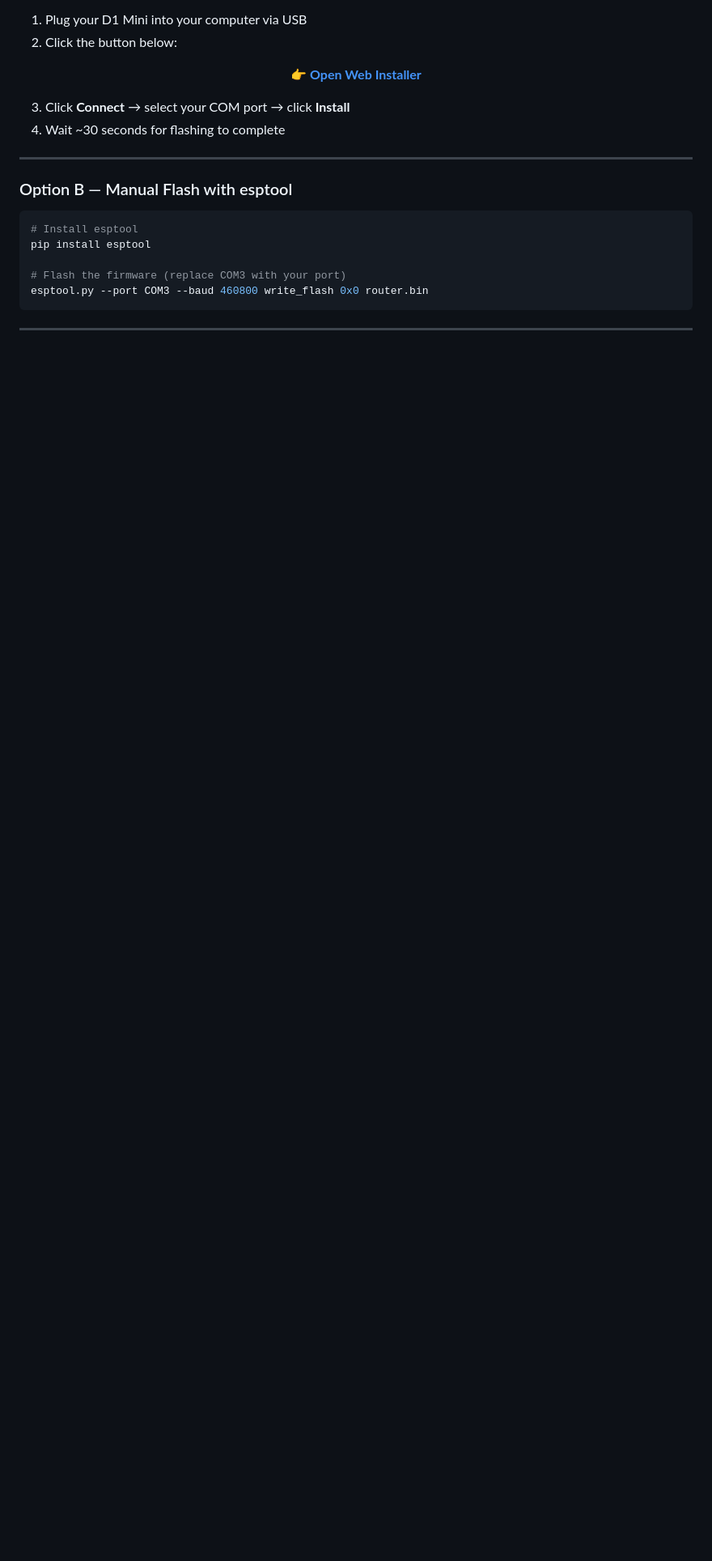
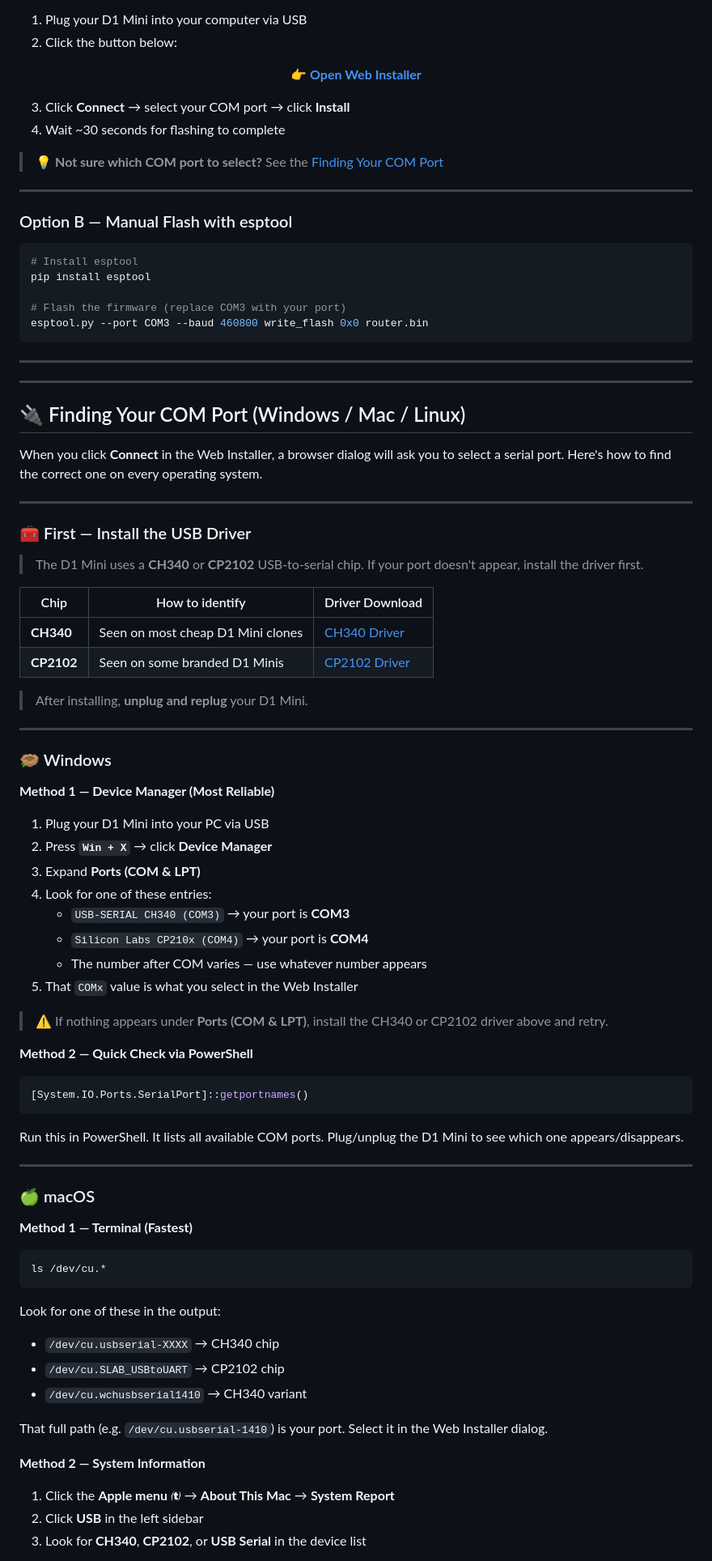
Before and after one commit to OZAMNJ/WEMOS-D1-Mini-Travel-Router, a Markdown page: README.md, the part around one of its changes. Shown at 81% size. Drawn GitHub-style; blank space fills up the shorter version.

Commit message:
docs: add Finding Your COM Port guide for Windows, Mac and Linux

````diff
--- a/README.md
+++ b/README.md
@@ -74,6 +74,8 @@ This firmware turns a standard **Wemos D1 Mini (ESP8266)** into a fully function
 3. Click **Connect** → select your COM port → click **Install**
 4. Wait ~30 seconds for flashing to complete
 
+> 💡 **Not sure which COM port to select?** See the [Finding Your COM Port](#-finding-your-com-port-windows--mac--linux)
+
 ---
 
 ### Option B — Manual Flash with esptool
@@ -87,3 +89,70 @@ esptool.py --port COM3 --baud 460800 write_flash 0x0 router.bin
 ```
 
 ---
+
+---
+
+## 🔌 Finding Your COM Port (Windows / Mac / Linux)
+
+When you click **Connect** in the Web Installer, a browser dialog will ask you to select a serial port. Here's how to find the correct one on every operating system.
+
+---
+
+### 🧰 First — Install the USB Driver
+
+> The D1 Mini uses a **CH340** or **CP2102** USB-to-serial chip. If your port doesn't appear, install the driver first.
+
+| Chip | How to identify | Driver Download |
+|---|---|---|
+| **CH340** | Seen on most cheap D1 Mini clones | [CH340 Driver](https://www.wch-ic.com/downloads/CH341SER_EXE.html) |
+| **CP2102** | Seen on some branded D1 Minis | [CP2102 Driver](https://www.silabs.com/developers/usb-to-uart-bridge-vcp-drivers) |
+
+> After installing, **unplug and replug** your D1 Mini.
+
+---
+
+### 🪹 Windows
+
+**Method 1 — Device Manager (Most Reliable)**
+
+1. Plug your D1 Mini into your PC via USB
+2. Press **`Win + X`** → click **Device Manager**
+3. Expand **Ports (COM & LPT)**
+4. Look for one of these entries:
+   - `USB-SERIAL CH340 (COM3)` → your port is **COM3**
+   - `Silicon Labs CP210x (COM4)` → your port is **COM4**
+   - The number after COM varies — use whatever number appears
+5. That `COMx` value is what you select in the Web Installer
+
+> ⚠️ If nothing appears under **Ports (COM & LPT)**, install the CH340 or CP2102 driver above and retry.
+
+**Method 2 — Quick Check via PowerShell**
+
+```powershell
+[System.IO.Ports.SerialPort]::getportnames()
+```
+Run this in PowerShell. It lists all available COM ports. Plug/unplug the D1 Mini to see which one appears/disappears.
+
+---
+
+### 🍏 macOS
+
+**Method 1 — Terminal (Fastest)**
+
+```bash
+ls /dev/cu.*
+```
+
+Look for one of these in the output:
+- `/dev/cu.usbserial-XXXX` → CH340 chip
+- `/dev/cu.SLAB_USBtoUART` → CP2102 chip
+- `/dev/cu.wchusbserial1410` → CH340 variant
+
+That full path (e.g. `/dev/cu.usbserial-1410`) is your port. Select it in the Web Installer dialog.
+
+**Method 2 — System Information**
+
+1. Click the **Apple menu ** → **About This Mac** → **System Report**
+2. Click **USB** in the left sidebar
+3. Look for **CH340**, **CP2102**, or **USB Serial** in the device list
+
````
Also changed, not shown: other parts of README.md (+50 -0 lines).
